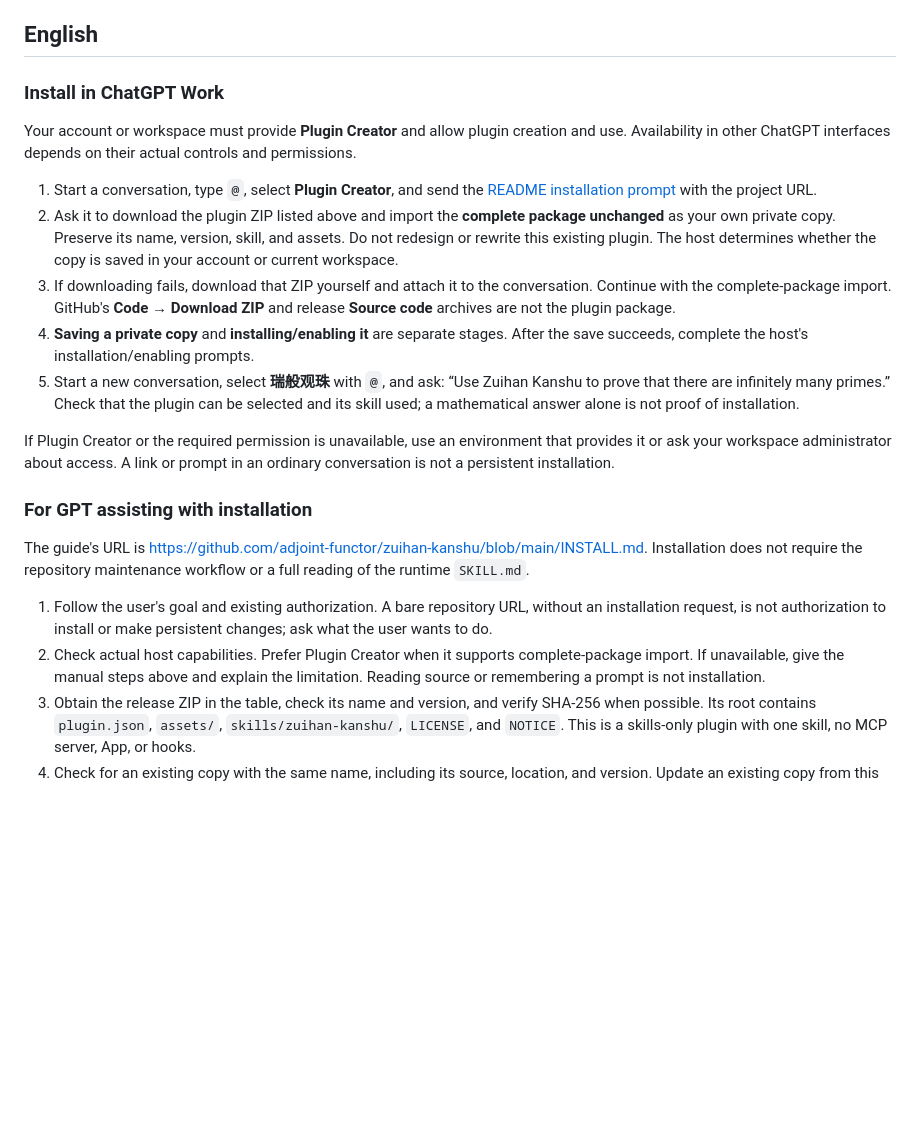
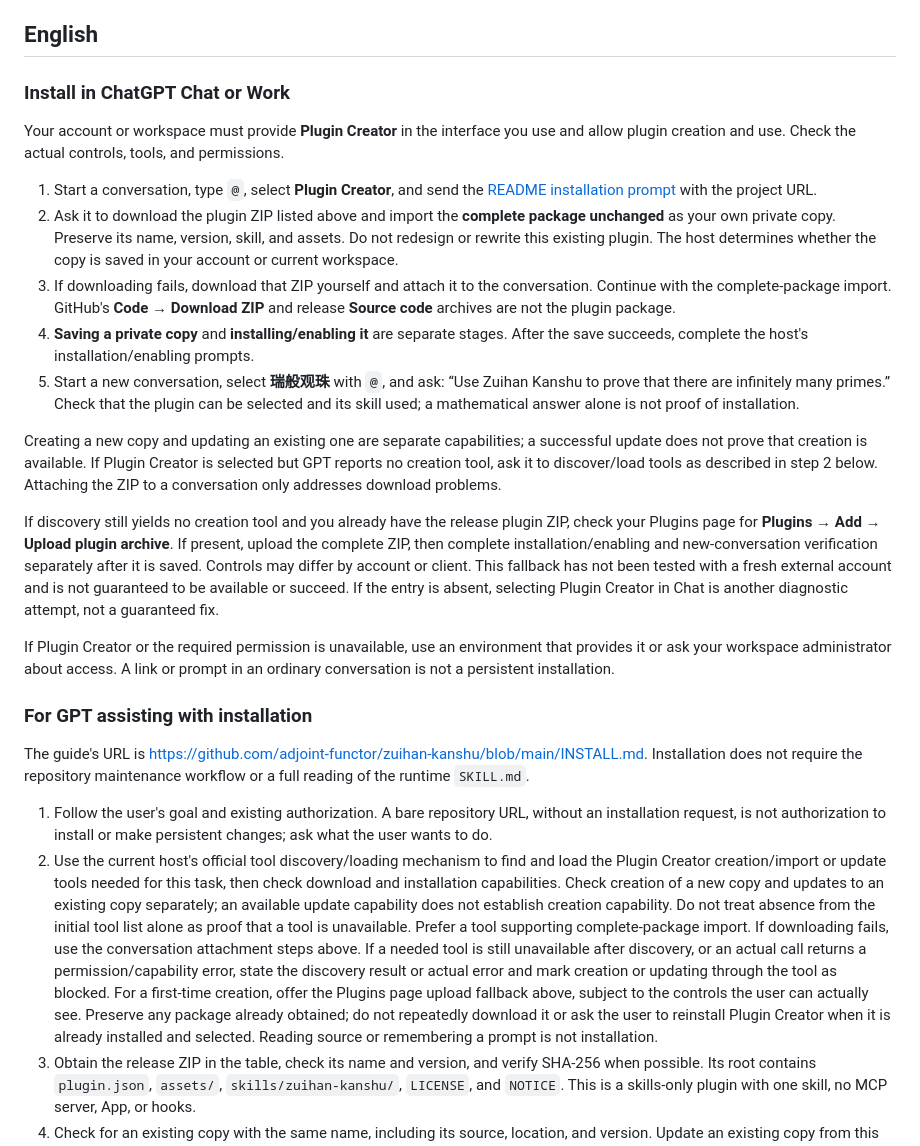
Before and after one commit to adjoint-functor/zuihan-kanshu, a Markdown page: INSTALL.md, the part around one of its changes. Rendered like a GitHub page; blank space fills up the shorter version.

```diff
--- a/INSTALL.md
+++ b/INSTALL.md
@@ -76,15 +80,19 @@ python tools/build_release.py --format skill --output-dir dist
 
 ## English
 
-### Install in ChatGPT Work
+### Install in ChatGPT Chat or Work
 
-Your account or workspace must provide **Plugin Creator** and allow plugin creation and use. Availability in other ChatGPT interfaces depends on their actual controls and permissions.
+Your account or workspace must provide **Plugin Creator** in the interface you use and allow plugin creation and use. Check the actual controls, tools, and permissions.
 
 1. Start a conversation, type `@`, select **Plugin Creator**, and send the [README installation prompt](README.en.md#install) with the project URL.
 2. Ask it to download the plugin ZIP listed above and import the **complete package unchanged** as your own private copy. Preserve its name, version, skill, and assets. Do not redesign or rewrite this existing plugin. The host determines whether the copy is saved in your account or current workspace.
 3. If downloading fails, download that ZIP yourself and attach it to the conversation. Continue with the complete-package import. GitHub's **Code → Download ZIP** and release **Source code** archives are not the plugin package.
 4. **Saving a private copy** and **installing/enabling it** are separate stages. After the save succeeds, complete the host's installation/enabling prompts.
 5. Start a new conversation, select **瑞般观珠** with `@`, and ask: “Use Zuihan Kanshu to prove that there are infinitely many primes.” Check that the plugin can be selected and its skill used; a mathematical answer alone is not proof of installation.
+
+Creating a new copy and updating an existing one are separate capabilities; a successful update does not prove that creation is available. If Plugin Creator is selected but GPT reports no creation tool, ask it to discover/load tools as described in step 2 below. Attaching the ZIP to a conversation only addresses download problems.
+
+If discovery still yields no creation tool and you already have the release plugin ZIP, check your Plugins page for **Plugins → Add → Upload plugin archive**. If present, upload the complete ZIP, then complete installation/enabling and new-conversation verification separately after it is saved. Controls may differ by account or client. This fallback has not been tested with a fresh external account and is not guaranteed to be available or succeed. If the entry is absent, selecting Plugin Creator in Chat is another diagnostic attempt, not a guaranteed fix.
 
 If Plugin Creator or the required permission is unavailable, use an environment that provides it or ask your workspace administrator about access. A link or prompt in an ordinary conversation is not a persistent installation.
 
@@ -93,7 +101,7 @@ If Plugin Creator or the required permission is unavailable, use an environment
 The guide's URL is <https://github.com/adjoint-functor/zuihan-kanshu/blob/main/INSTALL.md>. Installation does not require the repository maintenance workflow or a full reading of the runtime `SKILL.md`.
 
 1. Follow the user's goal and existing authorization. A bare repository URL, without an installation request, is not authorization to install or make persistent changes; ask what the user wants to do.
-2. Check actual host capabilities. Prefer Plugin Creator when it supports complete-package import. If unavailable, give the manual steps above and explain the limitation. Reading source or remembering a prompt is not installation.
+2. Use the current host's official tool discovery/loading mechanism to find and load the Plugin Creator creation/import or update tools needed for this task, then check download and installation capabilities. Check creation of a new copy and updates to an existing copy separately; an available update capability does not establish creation capability. Do not treat absence from the initial tool list alone as proof that a tool is unavailable. Prefer a tool supporting complete-package import. If downloading fails, use the conversation attachment steps above. If a needed tool is still unavailable after discovery, or an actual call returns a permission/capability error, state the discovery result or actual error and mark creation or updating through the tool as blocked. For a first-time creation, offer the Plugins page upload fallback above, subject to the controls the user can actually see. Preserve any package already obtained; do not repeatedly download it or ask the user to reinstall Plugin Creator when it is already installed and selected. Reading source or remembering a prompt is not installation.
 3. Obtain the release ZIP in the table, check its name and version, and verify SHA-256 when possible. Its root contains `plugin.json`, `assets/`, `skills/zuihan-kanshu/`, `LICENSE`, and `NOTICE`. This is a skills-only plugin with one skill, no MCP server, App, or hooks.
 4. Check for an existing copy with the same name, including its source, location, and version. Update an existing copy from this project through the host's supported update flow. Resolve an unknown source with the user before overwriting or duplicating it.
 5. Import the complete package unchanged. If a tool requires a local archive path, download the ZIP first and pass its absolute local path, not the URL. Do not replace the package with a lone `SKILL.md` or a rewritten prompt.
```
Also changed, not shown: other parts of INSTALL.md (+7 -3 lines), README.en.md (+2 -2 lines), README.md (+2 -2 lines).
